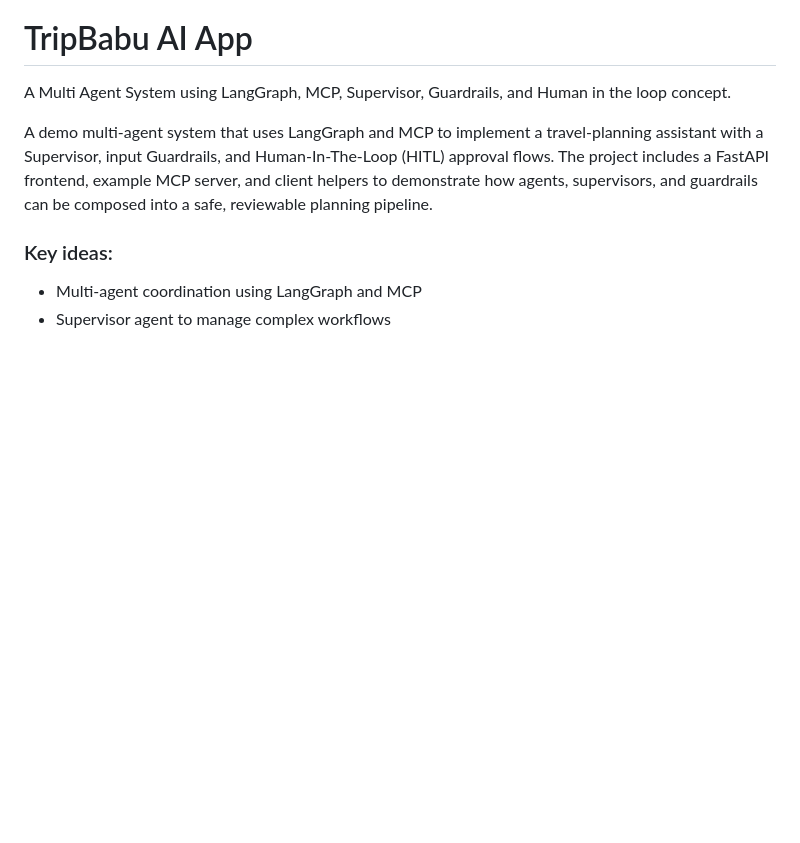
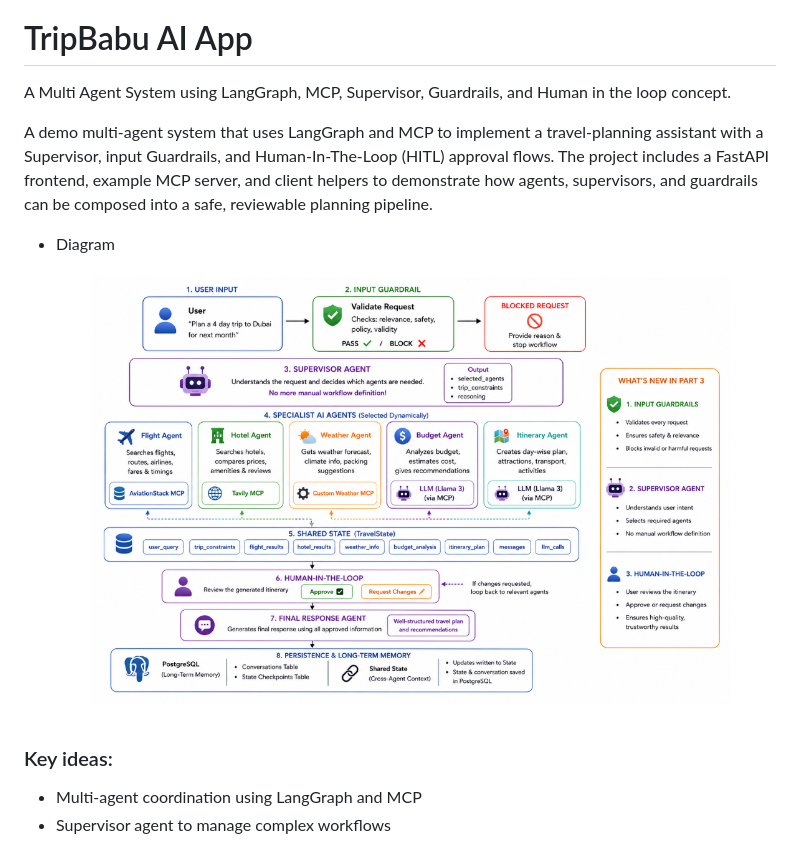
Before and after one commit to abchatterjee7/TripBabu, a Markdown page: README.md, the part around the change. Rendered like a GitHub page; pictures changed too: screenshots/diagram.png (added); blank space fills up the shorter version.

```diff
--- a/README.md
+++ b/README.md
@@ -5,6 +5,10 @@ A Multi Agent System using LangGraph, MCP, Supervisor, Guardrails, and Human in
 A demo multi-agent system that uses LangGraph and MCP to implement a travel-planning assistant with a Supervisor,
 input Guardrails, and Human-In-The-Loop (HITL) approval flows. The project includes a FastAPI frontend, example MCP server,
 and client helpers to demonstrate how agents, supervisors, and guardrails can be composed into a safe, reviewable planning pipeline.
+
+- Diagram
+
+![](screenshots/diagram.png)
 
 ### Key ideas:
 - Multi-agent coordination using LangGraph and MCP
```
Also changed, not shown: 1 other file.
